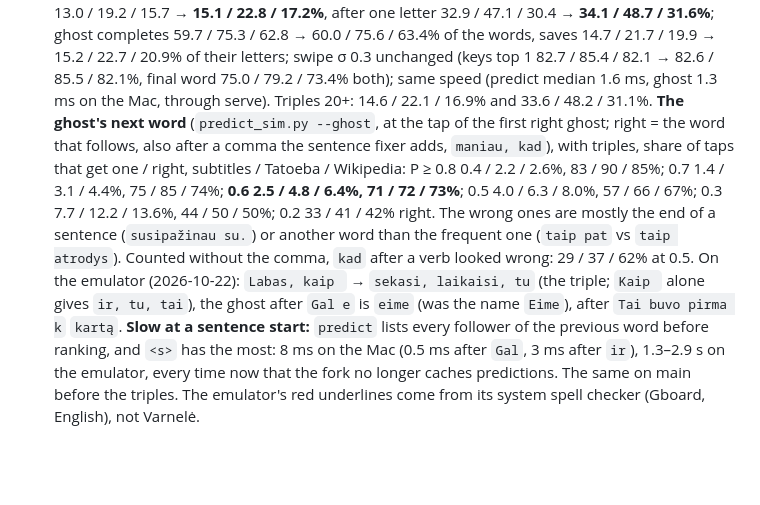
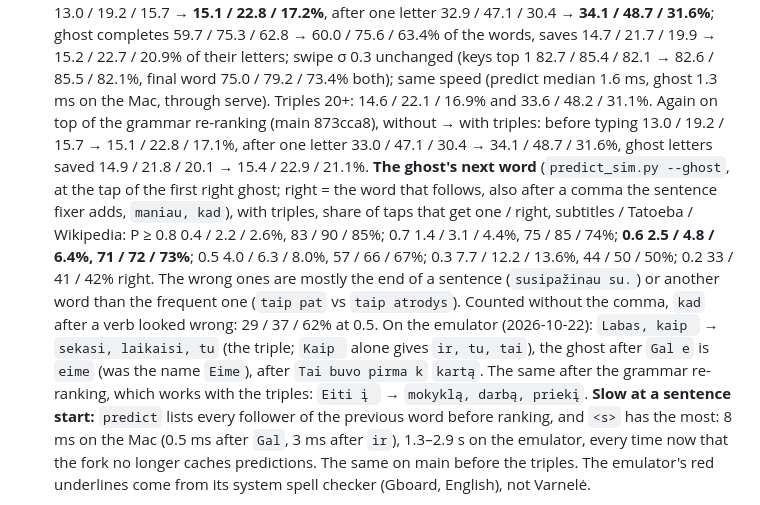
Before and after one commit to CremboC/varnele, a Markdown page: AGENTS.md, the part around the change. Drawn GitHub-style; blank space fills up the shorter version.

Commit message:
AGENTS.md: triples measured again on top of the grammar re-ranking, emulator test
Co-Authored-By: Claude Opus 5.5 <noreply@anthropic.com>

```diff
--- a/AGENTS.md
+++ b/AGENTS.md
@@ -493,6 +493,9 @@ prefix reading does not make an adjective a verb (`prastos` ≠ `pra+stos`).
   15.2 / 22.7 / 20.9% of their letters; swipe σ 0.3 unchanged (keys top 1 82.7 / 85.4 / 82.1 →
   82.6 / 85.5 / 82.1%, final word 75.0 / 79.2 / 73.4% both); same speed (predict median 1.6 ms, ghost
   1.3 ms on the Mac, through serve). Triples 20+: 14.6 / 22.1 / 16.9% and 33.6 / 48.2 / 31.1%.
+  Again on top of the grammar re-ranking (main 873cca8), without → with triples: before typing
+  13.0 / 19.2 / 15.7 → 15.1 / 22.8 / 17.1%, after one letter 33.0 / 47.1 / 30.4 → 34.1 / 48.7 / 31.6%, ghost
+  letters saved 14.9 / 21.8 / 20.1 → 15.4 / 22.9 / 21.1%.
   **The ghost's next word** (`predict_sim.py --ghost`, at the tap of the first right ghost; right = the
   word that follows, also after a comma the sentence fixer adds, `maniau, kad`), with triples, share of
   taps that get one / right, subtitles / Tatoeba / Wikipedia: P ≥ 0.8 0.4 / 2.2 / 2.6%, 83 / 90 / 85%;
@@ -502,6 +505,7 @@ prefix reading does not make an adjective a verb (`prastos` ≠ `pra+stos`).
   atrodys`). Counted without the comma, `kad` after a verb looked wrong: 29 / 37 / 62% at 0.5.
   On the emulator (2026-10-22): `Labas, kaip ` → `sekasi, laikaisi, tu` (the triple; `Kaip ` alone gives
   `ir, tu, tai`), the ghost after `Gal e` is `eime` (was the name `Eime`), after `Tai buvo pirma k` `kartą`.
+  The same after the grammar re-ranking, which works with the triples: `Eiti į ` → `mokyklą, darbą, priekį`.
   **Slow at a sentence start:** `predict` lists every follower of the previous word before ranking, and
   `<s>` has the most: 8 ms on the Mac (0.5 ms after `Gal`, 3 ms after `ir`), 1.3–2.9 s on the emulator,
   every time now that the fork no longer caches predictions. The same on main before the triples.
```
